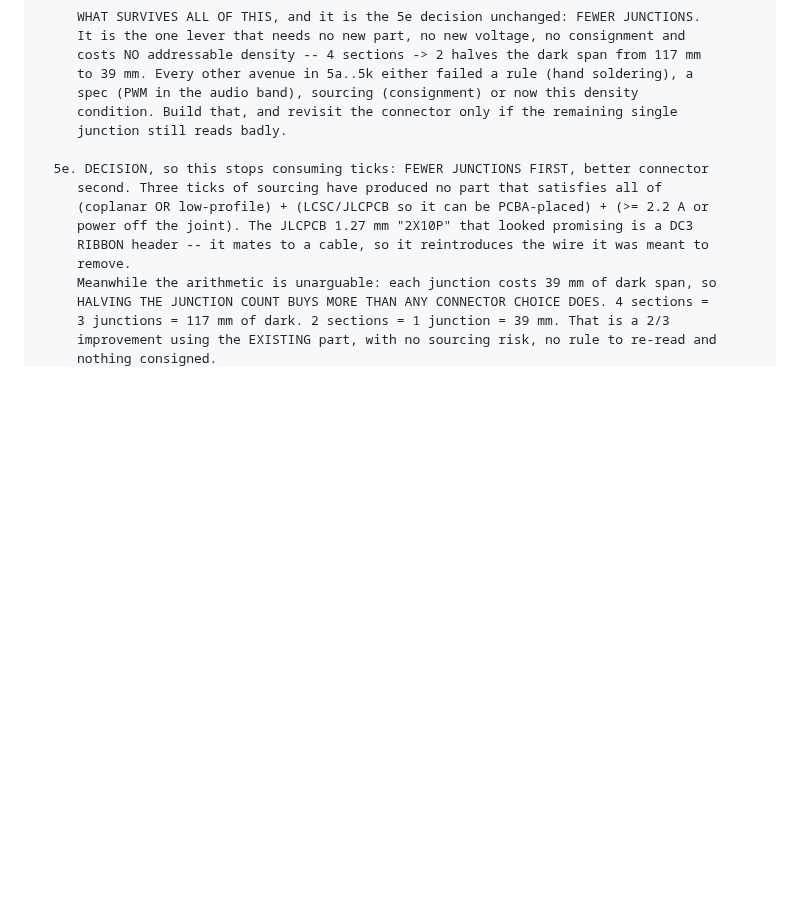
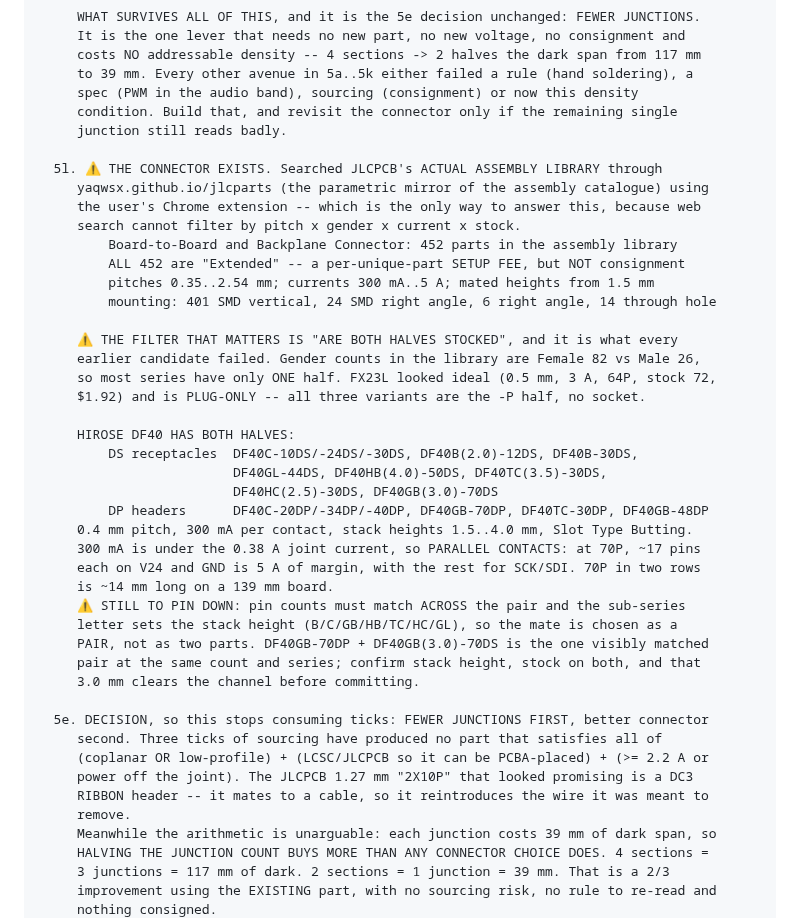
Before and after one commit to gustebeast/public-steel-guitar, a Markdown page: docs/bronner-work-items.md, the part around the change. Drawn GitHub-style; blank space fills up the shorter version.

Commit message:
work items: the board-to-board connector EXISTS -- Hirose DF40, both halves in JLC assembly

```diff
--- a/docs/bronner-work-items.md
+++ b/docs/bronner-work-items.md
@@ -843,6 +843,35 @@ working top-down would act on stale text. The state of each claim:
          spec (PWM in the audio band), sourcing (consignment) or now this density
          condition. Build that, and revisit the connector only if the remaining single
          junction still reads badly.
+
+      5l. ⚠ THE CONNECTOR EXISTS. Searched JLCPCB's ACTUAL ASSEMBLY LIBRARY through
+         yaqwsx.github.io/jlcparts (the parametric mirror of the assembly catalogue) using
+         the user's Chrome extension -- which is the only way to answer this, because web
+         search cannot filter by pitch x gender x current x stock.
+             Board-to-Board and Backplane Connector: 452 parts in the assembly library
+             ALL 452 are "Extended" -- a per-unique-part SETUP FEE, but NOT consignment
+             pitches 0.35..2.54 mm; currents 300 mA..5 A; mated heights from 1.5 mm
+             mounting: 401 SMD vertical, 24 SMD right angle, 6 right angle, 14 through hole
+
+         ⚠ THE FILTER THAT MATTERS IS "ARE BOTH HALVES STOCKED", and it is what every
+         earlier candidate failed. Gender counts in the library are Female 82 vs Male 26,
+         so most series have only ONE half. FX23L looked ideal (0.5 mm, 3 A, 64P, stock 72,
+         $1.92) and is PLUG-ONLY -- all three variants are the -P half, no socket.
+
+         HIROSE DF40 HAS BOTH HALVES:
+             DS receptacles  DF40C-10DS/-24DS/-30DS, DF40B(2.0)-12DS, DF40B-30DS,
+                             DF40GL-44DS, DF40HB(4.0)-50DS, DF40TC(3.5)-30DS,
+                             DF40HC(2.5)-30DS, DF40GB(3.0)-70DS
+             DP headers      DF40C-20DP/-34DP/-40DP, DF40GB-70DP, DF40TC-30DP, DF40GB-48DP
+         0.4 mm pitch, 300 mA per contact, stack heights 1.5..4.0 mm, Slot Type Butting.
+         300 mA is under the 0.38 A joint current, so PARALLEL CONTACTS: at 70P, ~17 pins
+         each on V24 and GND is 5 A of margin, with the rest for SCK/SDI. 70P in two rows
+         is ~14 mm long on a 139 mm board.
+         ⚠ STILL TO PIN DOWN: pin counts must match ACROSS the pair and the sub-series
+         letter sets the stack height (B/C/GB/HB/TC/HC/GL), so the mate is chosen as a
+         PAIR, not as two parts. DF40GB-70DP + DF40GB(3.0)-70DS is the one visibly matched
+         pair at the same count and series; confirm stack height, stock on both, and that
+         3.0 mm clears the channel before committing.
 
       5e. DECISION, so this stops consuming ticks: FEWER JUNCTIONS FIRST, better connector
          second. Three ticks of sourcing have produced no part that satisfies all of
```
